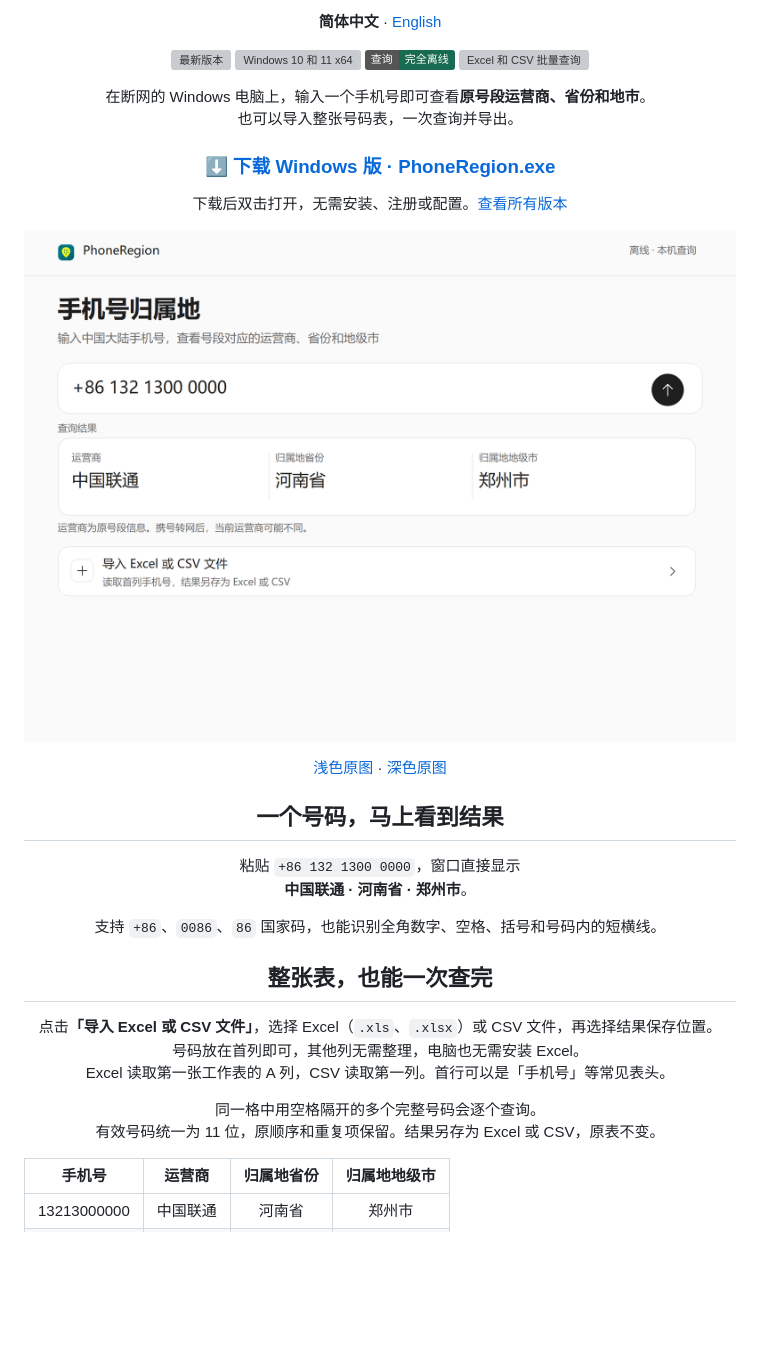
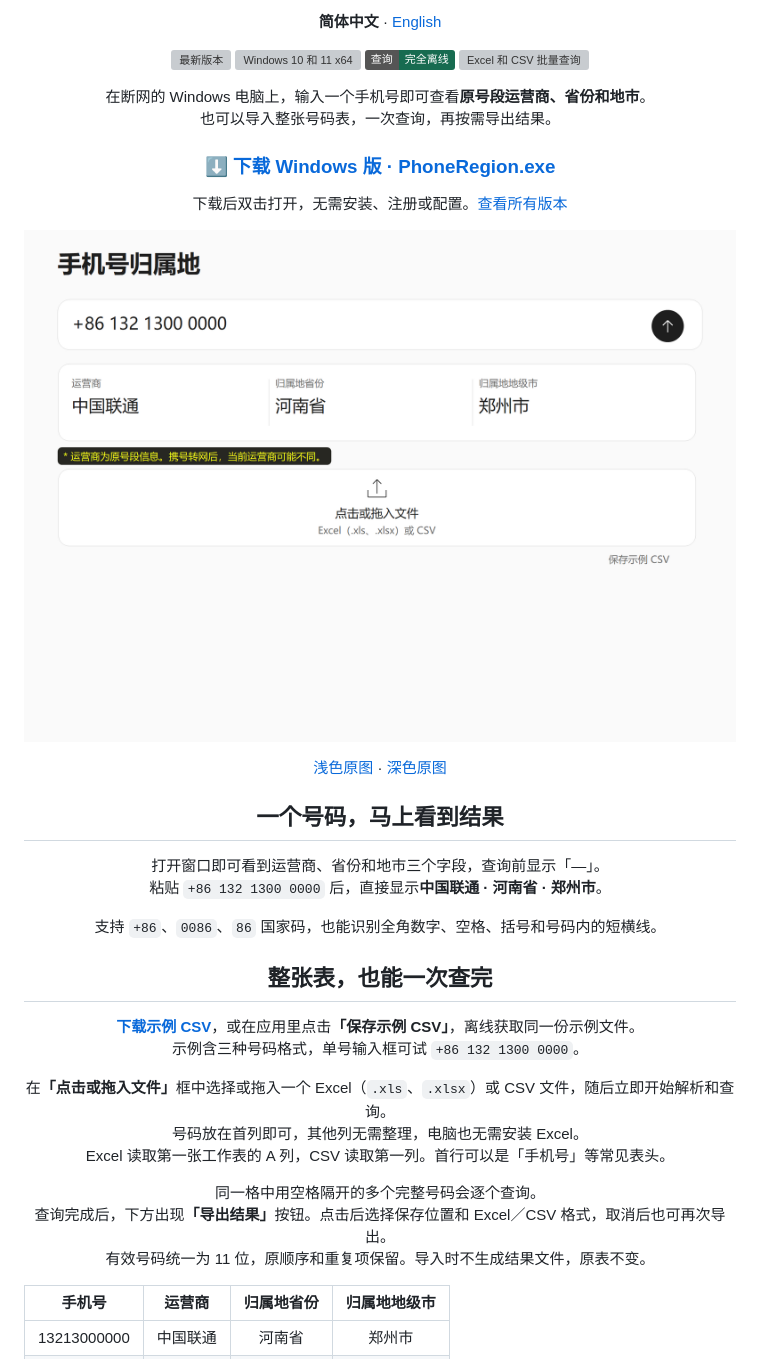
Before and after one commit to TaylorChyi/PhoneRegion, a Markdown page: README.md, the part around one of its changes. GitHub-like rendering; pictures changed too: docs/window-light.png; badges without logos; blank space fills up the shorter version; grey boxes are pictures that could not be loaded.

```diff
--- a/README.md
+++ b/README.md
@@ -13,7 +13,7 @@
   <img alt="Excel 和 CSV 批量查询" src="https://img.shields.io/badge/%E6%89%B9%E9%87%8F-Excel%20%2F%20CSV-67539b">
 </p>
 
-<p align="center">在断网的 Windows 电脑上，输入一个手机号即可查看<strong>原号段运营商、省份和地市</strong>。<br>也可以导入整张号码表，一次查询并导出。</p>
+<p align="center">在断网的 Windows 电脑上，输入一个手机号即可查看<strong>原号段运营商、省份和地市</strong>。<br>也可以导入整张号码表，一次查询，再按需导出结果。</p>
 
 <h3 align="center"><a href="https://github.com/TaylorChyi/PhoneRegion/releases/latest/download/PhoneRegion.exe">⬇ 下载 Windows 版 · PhoneRegion.exe</a></h3>
 
@@ -30,15 +30,17 @@
 
 <h2 align="center">一个号码，马上看到结果</h2>
 
-<p align="center">粘贴 <code>+86 132 1300 0000</code>，窗口直接显示<br><strong>中国联通 · 河南省 · 郑州市</strong>。</p>
+<p align="center">打开窗口即可看到运营商、省份和地市三个字段，查询前显示「—」。<br>粘贴 <code>+86 132 1300 0000</code> 后，直接显示<strong>中国联通 · 河南省 · 郑州市</strong>。</p>
 
 <p align="center">支持 <code>+86</code>、<code>0086</code>、<code>86</code> 国家码，也能识别全角数字、空格、括号和号码内的短横线。</p>
 
 <h2 align="center">整张表，也能一次查完</h2>
 
-<p align="center">点击<strong>「导入 Excel 或 CSV 文件」</strong>，选择 Excel（<code>.xls</code>、<code>.xlsx</code>）或 CSV 文件，再选择结果保存位置。<br>号码放在首列即可，其他列无需整理，电脑也无需安装 Excel。<br>Excel 读取第一张工作表的 A 列，CSV 读取第一列。首行可以是「手机号」等常见表头。</p>
+<p align="center"><a href="https://github.com/TaylorChyi/PhoneRegion/releases/download/v1.3.0/example.csv"><strong>下载示例 CSV</strong></a>，或在应用里点击<strong>「保存示例 CSV」</strong>，离线获取同一份示例文件。<br>示例含三种号码格式，单号输入框可试 <code>+86 132 1300 0000</code>。</p>
 
-<p align="center">同一格中用空格隔开的多个完整号码会逐个查询。<br>有效号码统一为 11 位，原顺序和重复项保留。结果另存为 Excel 或 CSV，原表不变。</p>
+<p align="center">在<strong>「点击或拖入文件」</strong>框中选择或拖入一个 Excel（<code>.xls</code>、<code>.xlsx</code>）或 CSV 文件，随后立即开始解析和查询。<br>号码放在首列即可，其他列无需整理，电脑也无需安装 Excel。<br>Excel 读取第一张工作表的 A 列，CSV 读取第一列。首行可以是「手机号」等常见表头。</p>
+
+<p align="center">同一格中用空格隔开的多个完整号码会逐个查询。<br>查询完成后，下方出现<strong>「导出结果」</strong>按钮。点击后选择保存位置和 Excel／CSV 格式，取消后也可再次导出。<br>有效号码统一为 11 位，原顺序和重复项保留。导入时不生成结果文件，原表不变。</p>
 
 <table align="center">
   <thead><tr><th align="center">手机号</th><th align="center">运营商</th><th align="center">归属地省份</th><th align="center">归属地地级市</th></tr></thead>
```
Also changed, not shown: other parts of README.md (+2 -2 lines), README.en.md (+8 -6 lines), docs/demo.gif, docs/window-dark.png.
